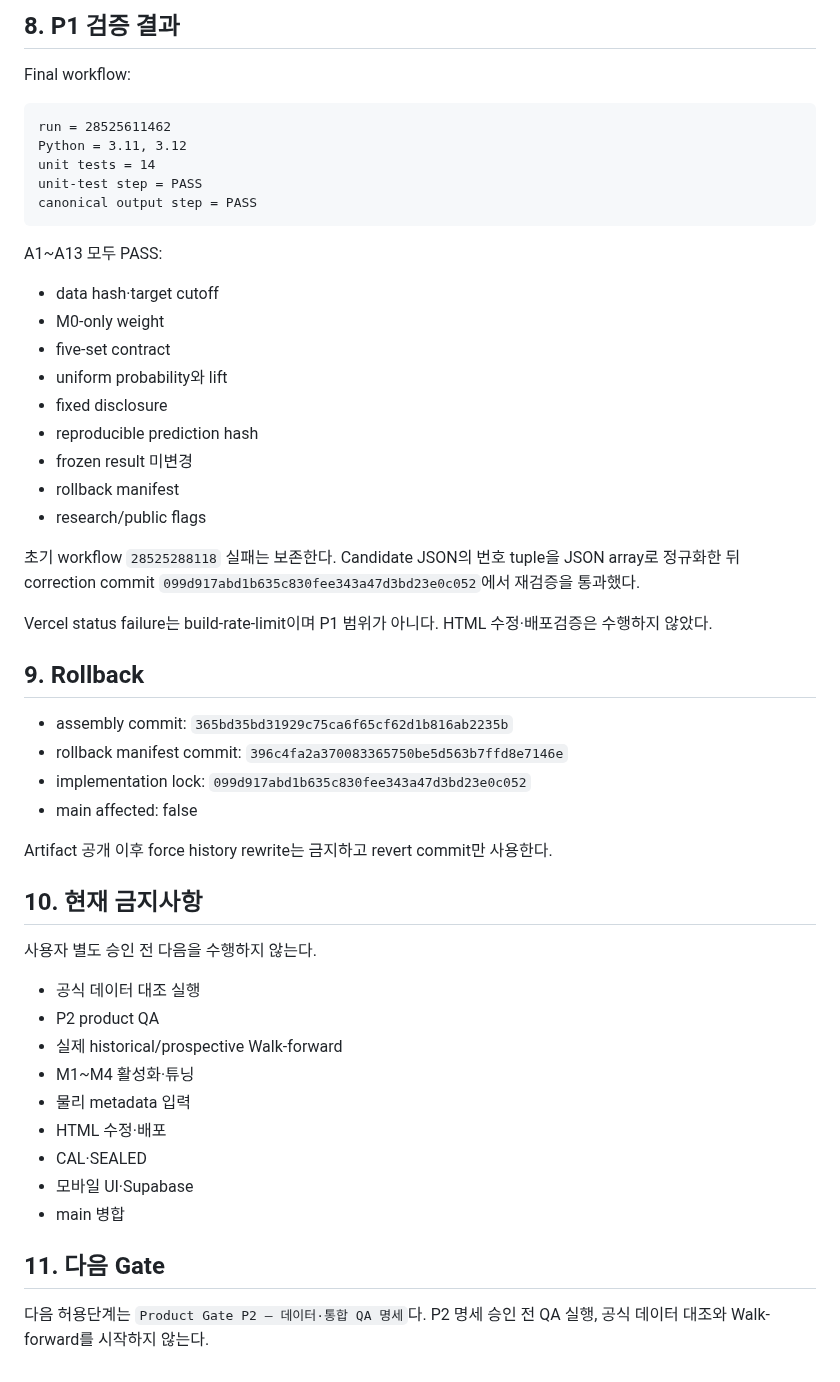
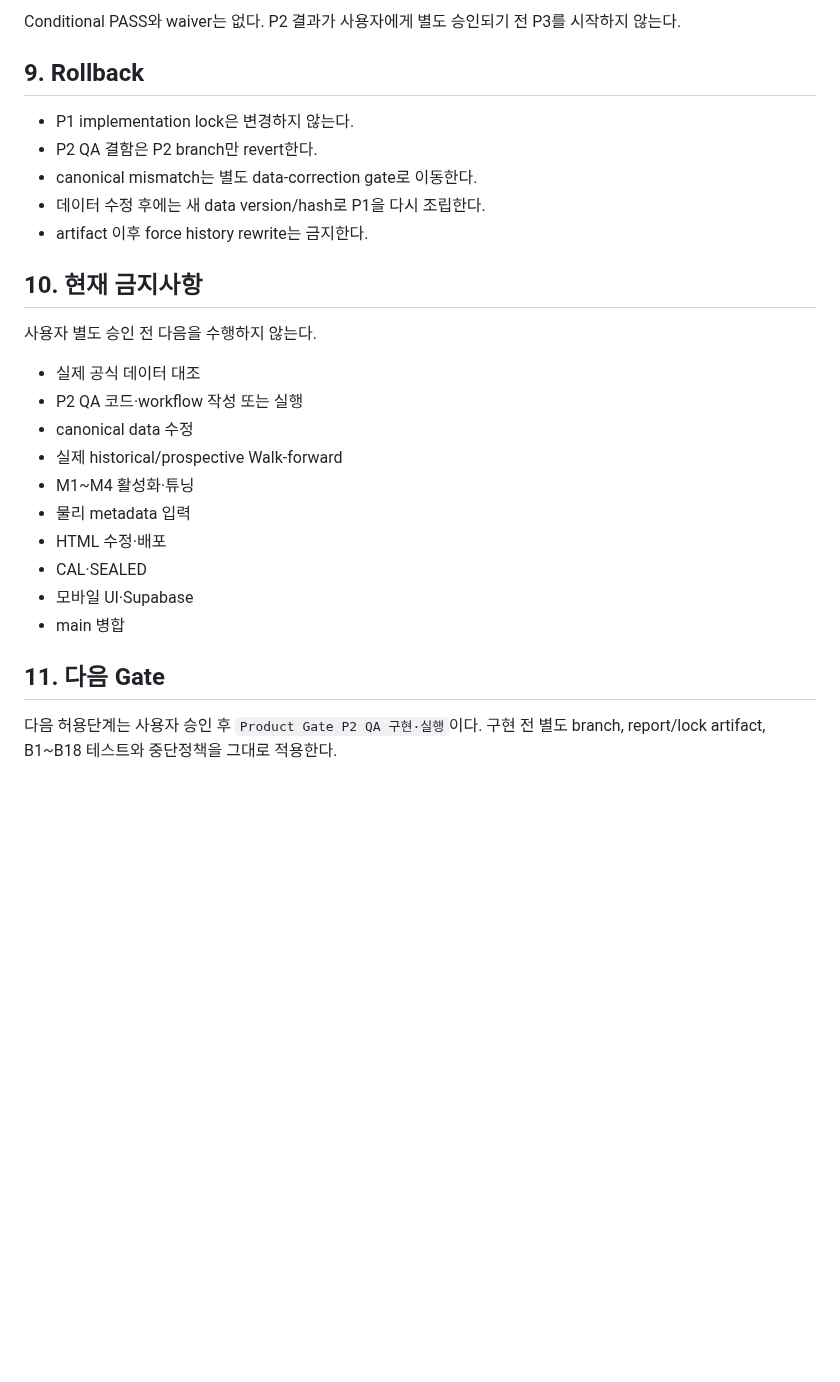
Before and after one commit to dpes31/predictive-algorithm, a Markdown page: AGENTS.md, the part around one of its changes. GitHub-like rendering; blank space fills up the shorter version.

````diff
--- a/AGENTS.md
+++ b/AGENTS.md
@@ -159,48 +156,22 @@ tests/test_product_reproducibility.py
 ```
 
-## 8. P1 검증 결과
-
-Final workflow:
-
-```text
-run = 28525611462
-Python = 3.11, 3.12
-unit tests = 14
-unit-test step = PASS
-canonical output step = PASS
-```
-
-A1~A13 모두 PASS:
-
-- data hash·target cutoff
-- M0-only weight
-- five-set contract
-- uniform probability와 lift
-- fixed disclosure
-- reproducible prediction hash
-- frozen result 미변경
-- rollback manifest
-- research/public flags
-
-초기 workflow `28525288118` 실패는 보존한다. Candidate JSON의 번호 tuple을 JSON array로 정규화한 뒤 correction commit `099d917abd1b635c830fee343a47d3bd23e0c052`에서 재검증을 통과했다.
-
-Vercel status failure는 build-rate-limit이며 P1 범위가 아니다. HTML 수정·배포검증은 수행하지 않았다.
+Conditional PASS와 waiver는 없다. P2 결과가 사용자에게 별도 승인되기 전 P3를 시작하지 않는다.
 
 ## 9. Rollback
 
-- assembly commit: `365bd35bd31929c75ca6f65cf62d1b816ab2235b`
-- rollback manifest commit: `396c4fa2a370083365750be5d563b7ffd8e7146e`
-- implementation lock: `099d917abd1b635c830fee343a47d3bd23e0c052`
-- main affected: false
-
-Artifact 공개 이후 force history rewrite는 금지하고 revert commit만 사용한다.
+- P1 implementation lock은 변경하지 않는다.
+- P2 QA 결함은 P2 branch만 revert한다.
+- canonical mismatch는 별도 data-correction gate로 이동한다.
+- 데이터 수정 후에는 새 data version/hash로 P1을 다시 조립한다.
+- artifact 이후 force history rewrite는 금지한다.
 
 ## 10. 현재 금지사항
 
 사용자 별도 승인 전 다음을 수행하지 않는다.
 
-- 공식 데이터 대조 실행
-- P2 product QA
+- 실제 공식 데이터 대조
+- P2 QA 코드·workflow 작성 또는 실행
+- canonical data 수정
 - 실제 historical/prospective Walk-forward
 - M1~M4 활성화·튜닝
 - 물리 metadata 입력
@@ -211,4 +182,4 @@ Artifact 공개 이후 force history rewrite는 금지하고 revert commit만
 
 ## 11. 다음 Gate
 
-다음 허용단계는 `Product Gate P2 — 데이터·통합 QA 명세`다. P2 명세 승인 전 QA 실행, 공식 데이터 대조와 Walk-forward를 시작하지 않는다.
+다음 허용단계는 사용자 승인 후 `Product Gate P2 QA 구현·실행`이다. 구현 전 별도 branch, report/lock artifact, B1~B18 테스트와 중단정책을 그대로 적용한다.
````
Also changed, not shown: other parts of AGENTS.md (+56 -59 lines).
